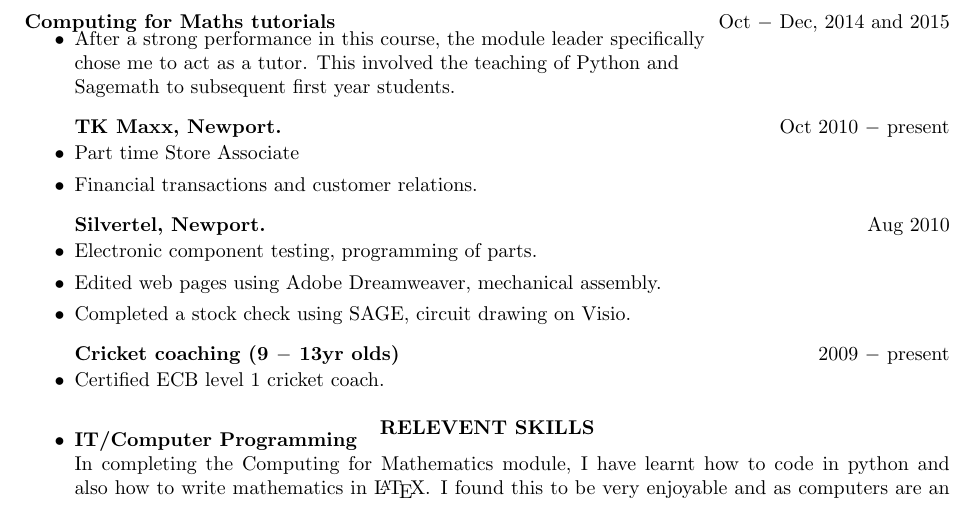
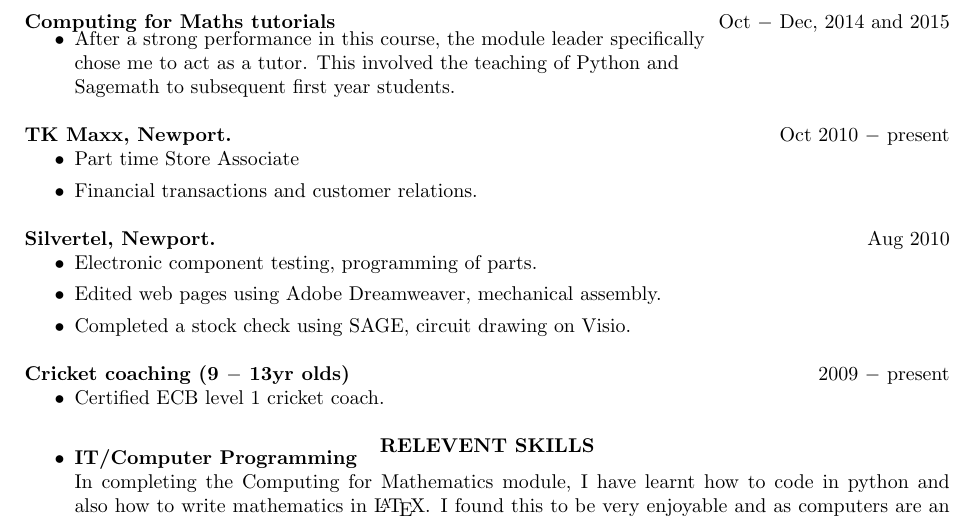
Before and after one commit to AdamPohl/CV, a LaTeX CV (cv.tex): part of page 1 of 2, cut so that both start at the same text. The pictures show the PDF file cv.pdf that the author committed with the source.

Commit message:
Changing indentation of professional experience

```diff
--- a/cv.tex
+++ b/cv.tex
@@ -49,22 +49,22 @@ History (B), OCR Level 2 Key Skills in IT.
 \\[-15pt]
 \begin{itemize}
   \item After a strong performance in this course, the module leader
-specifically \\ chose me to act as a tutor. This involved the teaching of Python
-and \\ Sagemath to subsequent first year students.
-\\[8pt]
+  specifically \\ chose me to act as a tutor. This involved the teaching of
+  Python and \\ Sagemath to subsequent first year students.
+\end{itemize} \\[8pt]
 \textbf{TK Maxx, Newport.} \hfill Oct 2010 $-$ present
-\\[-15pt]
+\begin{itemize} \\[-15pt]
   \item Part time Store Associate
   \item Financial transactions and customer relations.
-\\[8pt]
+\end{itemize} \\[8pt]
 \textbf{Silvertel, Newport.} \hfill Aug 2010
-\\[-15pt]
+\begin{itemize} \\[-15pt]
   \item Electronic component testing, programming of parts.
   \item Edited web pages using Adobe Dreamweaver, mechanical assembly.
   \item Completed a stock check using SAGE, circuit drawing on Visio.
-\\[8pt]
+\end{itemize} \\[8pt]
 \textbf{Cricket coaching (9 $-$ 13yr olds)} \hfill 2009 $-$ present
-\\[-15pt]
+\begin{itemize} \\[-15pt]
   \item Certified ECB level 1 cricket coach.
 \end{itemize}
 
```
Also changed, not shown: cv.pdf, cv.tex (2 more changed lines), 3 other files. Lines whose indentation alone changed are shown as unchanged.
